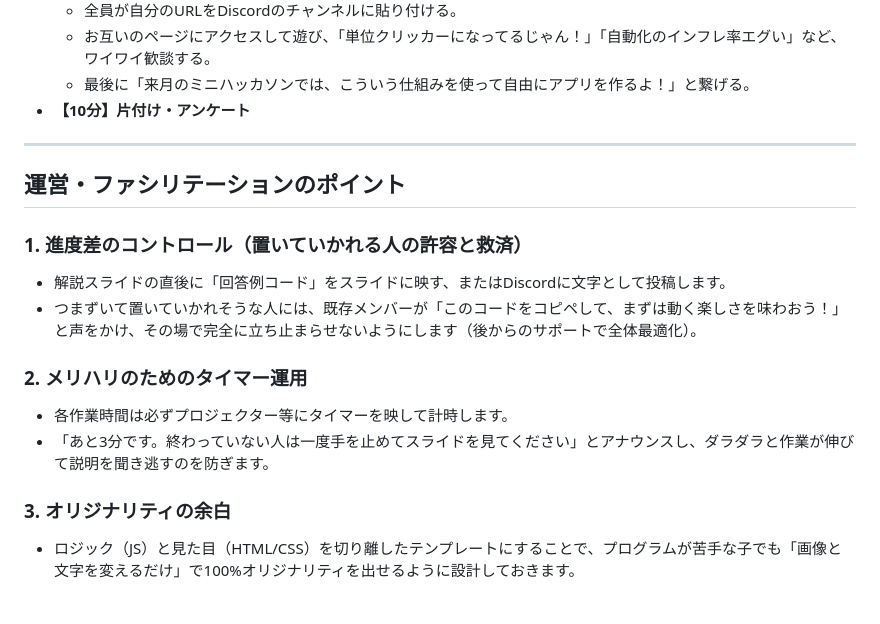
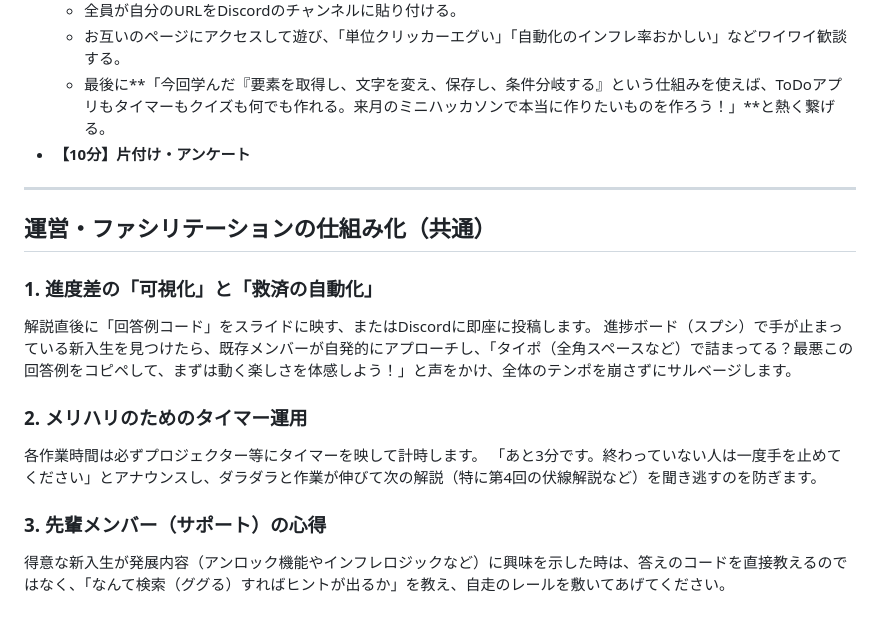
Before and after one commit to authagia/huit_05, a Markdown page: 勉強会企画書：Web開発入門（後半：第4回・第5回）.md, the part around one of its changes. Rendered like a GitHub page.

```diff
--- a/勉強会企画書：Web開発入門（後半：第4回・第5回）.md
+++ b/勉強会企画書：Web開発入門（後半：第4回・第5回）.md
@@ -51,19 +63,19 @@
   * 全員が自分のURLをDiscordのチャンネルに貼り付ける。
-  * お互いのページにアクセスして遊び、「単位クリッカーになってるじゃん！」「自動化のインフレ率エグい」など、ワイワイ歓談する。
-  * 最後に「来月のミニハッカソンでは、こういう仕組みを使って自由にアプリを作るよ！」と繋げる。
+  * お互いのページにアクセスして遊び、「単位クリッカーエグい」「自動化のインフレ率おかしい」などワイワイ歓談する。
+  * 最後に**「今回学んだ『要素を取得し、文字を変え、保存し、条件分岐する』という仕組みを使えば、ToDoアプリもタイマーもクイズも何でも作れる。来月のミニハッカソンで本当に作りたいものを作ろう！」**と熱く繋げる。
 * **【10分】片付け・アンケート**
 
 ---
 
-## **運営・ファシリテーションのポイント**
+## **運営・ファシリテーションの仕組み化（共通）**
 
-### 1. 進度差のコントロール（置いていかれる人の許容と救済）
-* 解説スライドの直後に「回答例コード」をスライドに映す、またはDiscordに文字として投稿します。
-* つまずいて置いていかれそうな人には、既存メンバーが「このコードをコピペして、まずは動く楽しさを味わおう！」と声をかけ、その場で完全に立ち止まらせないようにします（後からのサポートで全体最適化）。
+### 1. 進度差の「可視化」と「救済の自動化」
+解説直後に「回答例コード」をスライドに映す、またはDiscordに即座に投稿します。
+進捗ボード（スプシ）で手が止まっている新入生を見つけたら、既存メンバーが自発的にアプローチし、「タイポ（全角スペースなど）で詰まってる？最悪この回答例をコピペして、まずは動く楽しさを体感しよう！」と声をかけ、全体のテンポを崩さずにサルベージします。
 
 ### 2. メリハリのためのタイマー運用
-* 各作業時間は必ずプロジェクター等にタイマーを映して計時します。
-* 「あと3分です。終わっていない人は一度手を止めてスライドを見てください」とアナウンスし、ダラダラと作業が伸びて説明を聞き逃すのを防ぎます。
+各作業時間は必ずプロジェクター等にタイマーを映して計時します。
+「あと3分です。終わっていない人は一度手を止めてください」とアナウンスし、ダラダラと作業が伸びて次の解説（特に第4回の伏線解説など）を聞き逃すのを防ぎます。
 
-### 3. オリジナリティの余白
-* ロジック（JS）と見た目（HTML/CSS）を切り離したテンプレートにすることで、プログラムが苦手な子でも「画像と文字を変えるだけ」で100%オリジナリティを出せるように設計しておきます。
+### 3. 先輩メンバー（サポート）の心得
+得意な新入生が発展内容（アンロック機能やインフレロジックなど）に興味を示した時は、答えのコードを直接教えるのではなく、「なんて検索（ググる）すればヒントが出るか」を教え、自走のレールを敷いてあげてください。
```
Also changed, not shown: other parts of 勉強会企画書：Web開発入門（後半：第4回・第5回）.md (+39 -27 lines).
